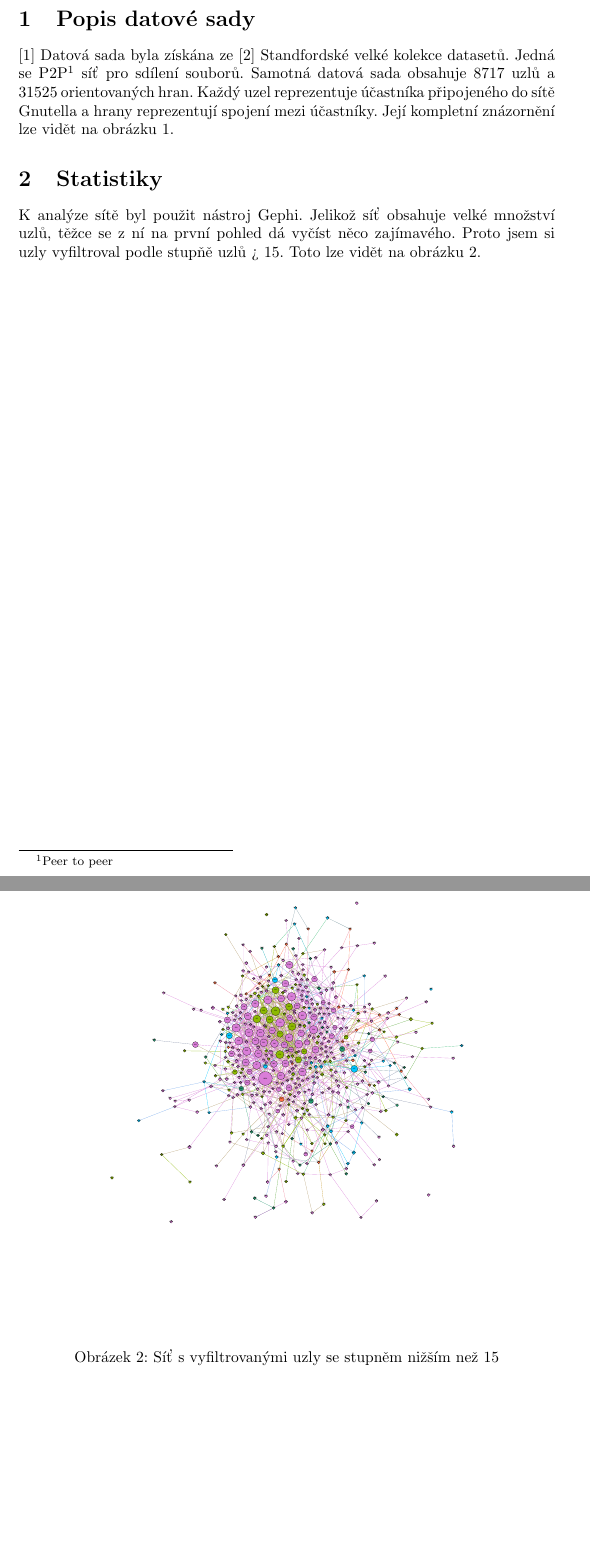
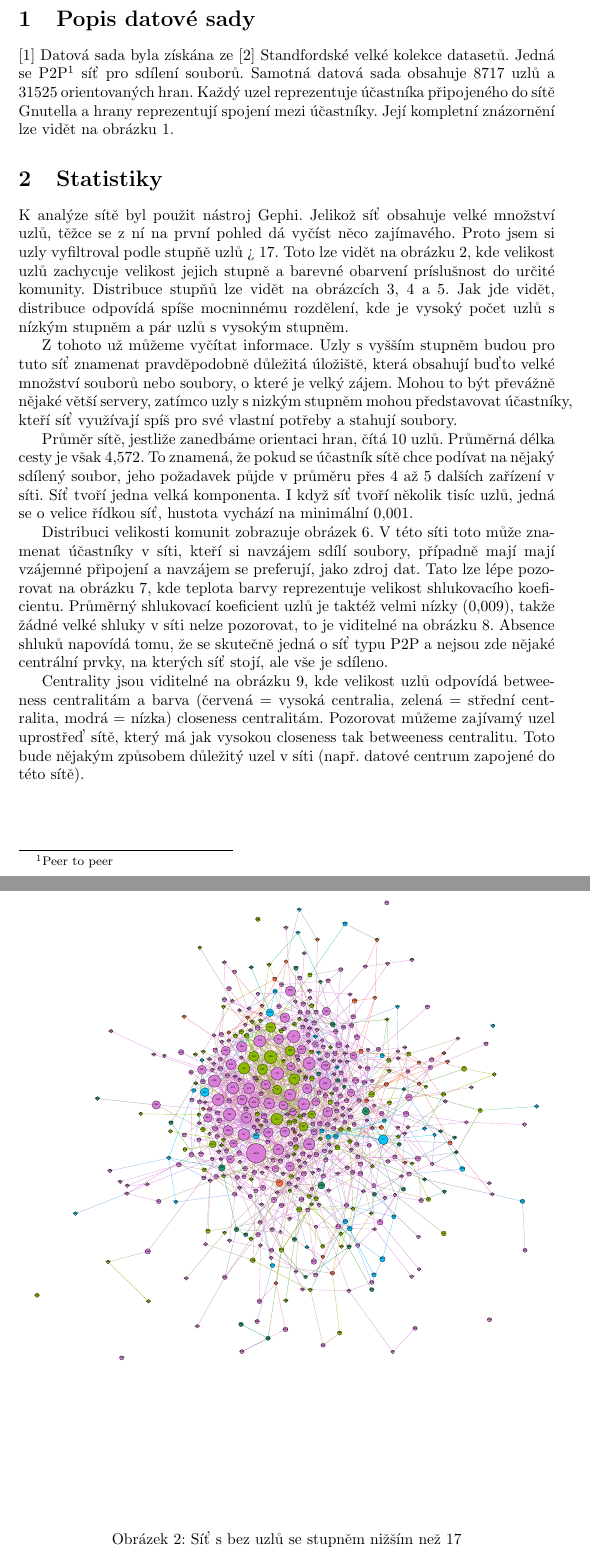
Before and after one commit to LukMRVC/mad, a LaTeX document (analysis/analysis.tex): two parts of pages 2 and 4 of 5 before the commit and two parts of pages 2 and 4 of 10 after it, joined at a grey line, cut so that both start at the same text, the shorter picture padded with empty space. The pictures show the PDF file analysis/analysis.pdf that the author committed with the source.

Commit message:
More reports and analysis

```diff
--- a/analysis/analysis.tex
+++ b/analysis/analysis.tex
@@ -31,10 +31,34 @@ do sítě Gnutella a hrany reprezentují spojení mezi účastníky. Její kompl
 
 \section{Statistiky}
 K analýze sítě byl použit nástroj Gephi. Jelikož síť obsahuje velké množství uzlů, těžce se z ní na první pohled dá vyčíst něco zajímavého.
-Proto jsem si uzly vyfiltroval podle stupňě uzlů > 15. Toto lze vidět na obrázku \ref{network:filtered}.
+Proto jsem si uzly vyfiltroval podle stupňě uzlů > 17. Toto lze vidět na obrázku \ref{network:filtered}, kde velikost uzlů zachycuje velikost jejich stupně
+a barevné obarvení príslušnost do určité komunity.
+Distribuce stupňů lze vidět na obrázcích \ref{distribution:degree}, \ref{distribution:in-degree} a \ref{distribution:out-degree}. Jak jde vidět, distribuce
+odpovídá spíše mocninnému rozdělení, kde je vysoký počet uzlů s nízkým stupněm a pár uzlů s vysokým stupněm.
+
+Z tohoto už můžeme vyčítat informace. Uzly s vyšším stupněm budou pro tuto síť znamenat pravděpodobně důležitá úložiště, která obsahují buďto velké množství souborů
+nebo soubory, o které je velký zájem. Mohou to být převážně nějaké větší servery, zatímco uzly s nizkým stupněm mohou představovat účastníky, kteří síť využívají
+spíš pro své vlastní potřeby a stahují soubory.
+
+Průměr sítě, jestliže zanedbáme orientaci hran, čítá 10 uzlů. Průměrná délka cesty je však 4,572. To znamená, že pokud se účastník sítě chce podívat na nějaký sdílený soubor,
+jeho požadavek půjde v průměru přes 4 až 5 dalších zařízení v síti. Síť tvoří jedna velká komponenta. I když síť tvoří několik tisíc uzlů, jedná se o
+velice řídkou síť, hustota vychází na minimální 0,001.
+
+Distribuci velikosti komunit zobrazuje obrázek \ref{communities}. V této síti toto může znamenat účastníky v síti, kteří si navzájem sdílí soubory, případně mají
+mají vzájemné připojení a navzájem se preferují, jako zdroj dat. Tato lze lépe pozorovat na obrázku \ref{communities:graph}, kde teplota barvy reprezentuje velikost
+shlukovacího koeficientu.
+Průměrný shlukovací koeficient uzlů je taktéž velmi nízky (0,009), takže žádné velké shluky v síti nelze pozorovat, to je viditelné na obrázku \ref{clustering}.
+Absence shluků napovídá tomu, že se skutečně jedná o síť typu P2P a nejsou zde nějaké centrální prvky, na kterých síť stojí, ale vše je sdíleno.
+
+Centrality jsou viditelné na obrázku \ref{centralities}, kde velikost uzlů odpovídá betweeness centralitám a barva
+(červená = vysoká centralia, zelená = střední centralita, modrá = nízka) closeness centralitám. Pozorovat můžeme zajívamý uzel uprostřeď sítě, který má
+jak vysokou closeness tak betweeness centralitu. Toto bude nějakým způsobem důležitý uzel v síti (např. datové centrum zapojené do této sítě).
 
 \begin{figure}
     \centering
-    \includegraphics[width=0.7\textwidth]{export-filtered.pdf}
-    \caption{Síť s vyfiltrovanými uzly se stupněm nižším než 15}
+    \includegraphics[width=1\textwidth]{export-filtered.pdf}
+    \caption{Síť s bez uzlů se stupněm nižším než 17}
     \label{network:filtered}
+\end{figure}
+
+\begin{figure}
```
Also changed, not shown: analysis/analysis.pdf, analysis/centralities.pdf (added), analysis/clustering-coefficient-ranking.pdf (added), analysis/communities.pdf (added), analysis/degree-report/centralities-undirected/centrailities/Betweenness Centrality Distribution.png (added), analysis/degree-report/centralities-undirected/centrailities/Closeness Centrality Distribution.png (added), analysis/degree-report/centralities-undirected/centrailities/Eccentricity Distribution.png (added), analysis/degree-report/centralities-undirected/centrailities/Harmonic Closeness Centrality Distribution.png (added), analysis/harmonic-closeness.pdf (added), analysis/modularity/sizes-of-modularities/communities-size-distribution.png (added), analysis/analysis.tex (46 more changed lines), 1 other file.
